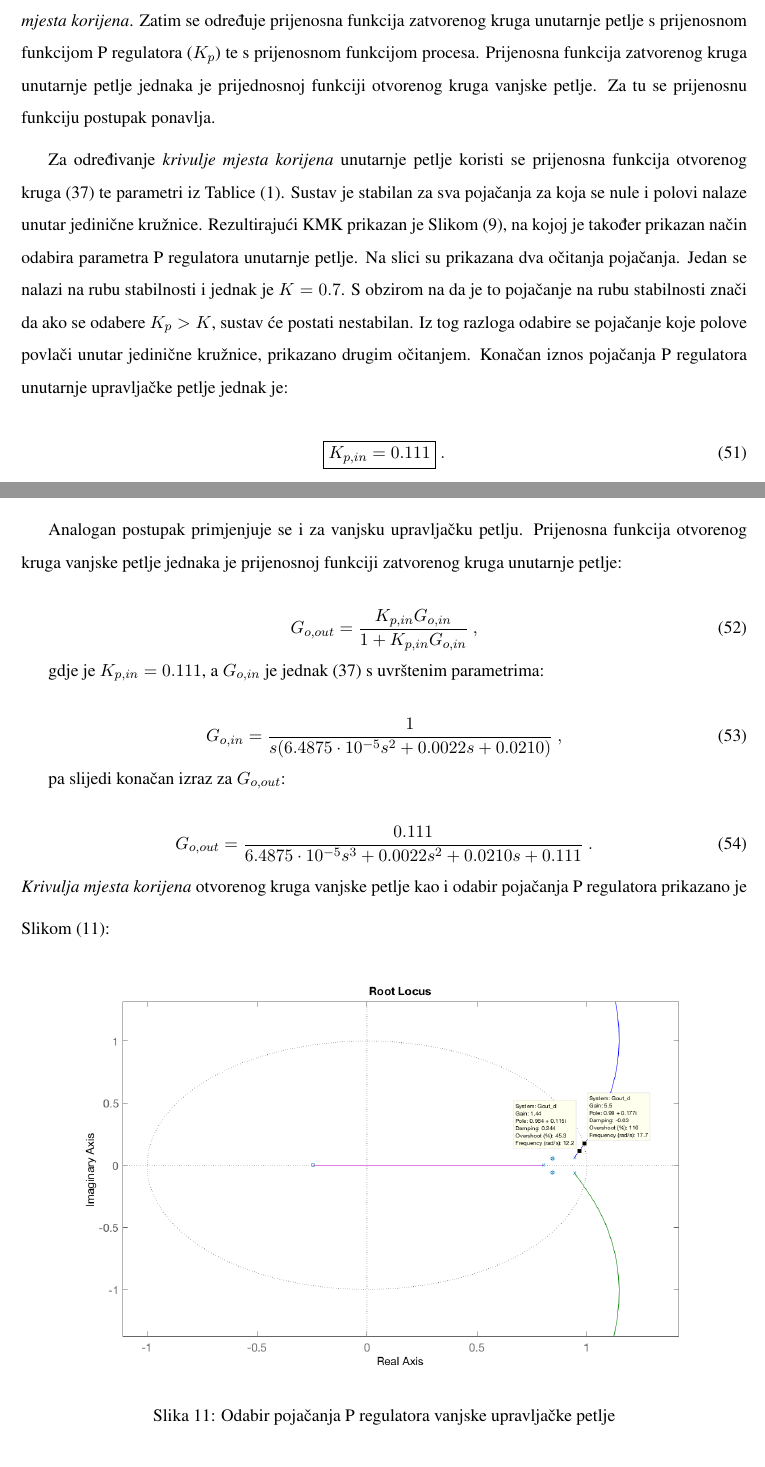
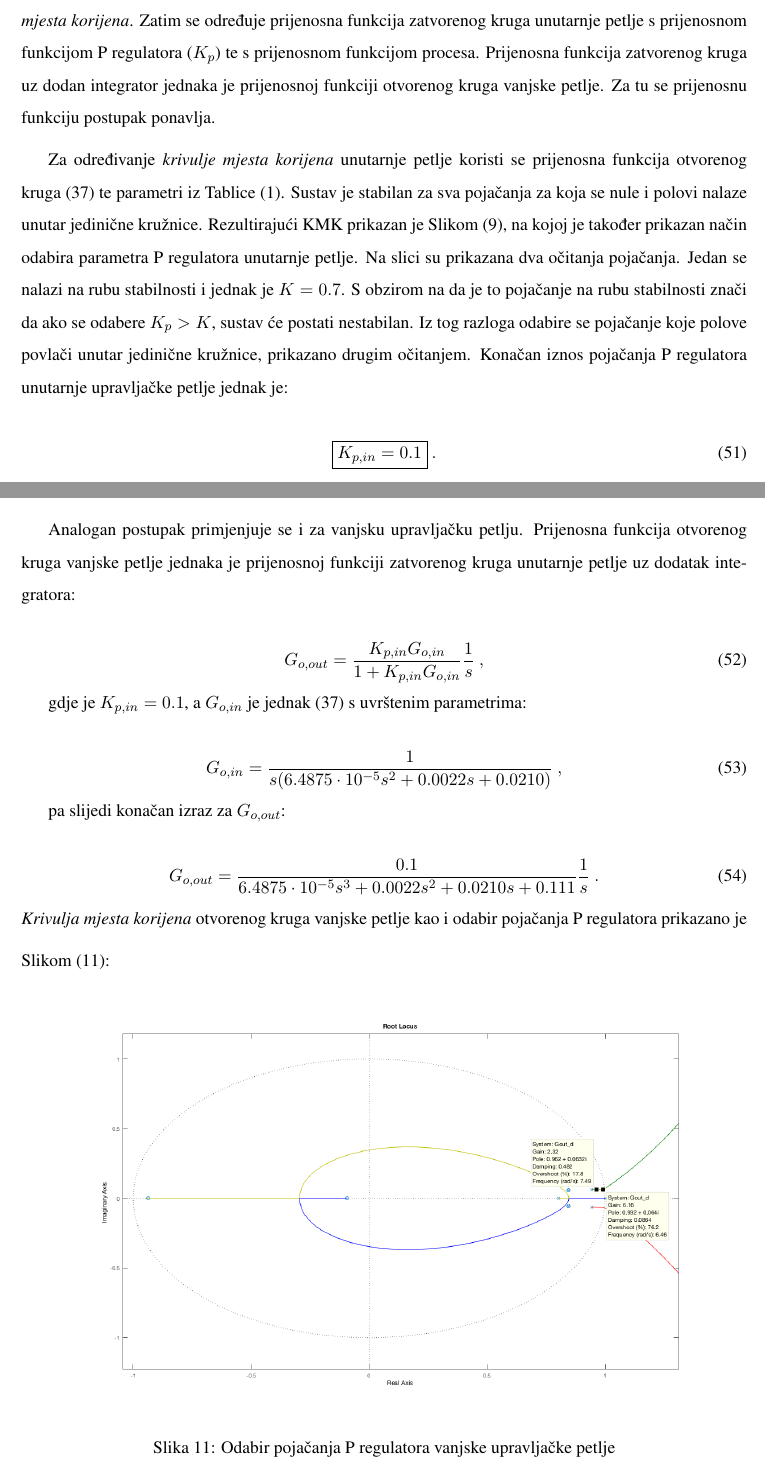
Before and after one commit to martinatomic/Rektor_2017, a LaTeX document (Rektor_2017/rektor_2017.tex, which reads Rektor_2017/Kontrola/Kontrola.tex): two parts of pages 25 and 27 of 61, joined at a grey line, cut so that both start at the same text. Compiled offline with pdfLaTeX.

Commit message:
Changes to outer closed loop control.

```diff
--- a/Rektor_2017/Kontrola/Kontrola.tex
+++ b/Rektor_2017/Kontrola/Kontrola.tex
@@ -182,7 +182,7 @@ Modeliran je koncept i odabrana je upravljačka struktura, stoga još preostaje
 
 \medskip
 
-Određivanje parametara regulatora obavlja se u dva koraka. Prvo se određuje pojačanje unutarnje petlje prema izrazu za prijenosnu funkciju otvorenog kruga sustava (\ref{eq:tf}) koristeći postupak \textit{krivulje mjesta korijena}. Zatim se određuje prijenosna funkcija zatvorenog kruga unutarnje petlje s prijenosnom funkcijom P regulatora ($K_{p}$) te s prijenosnom funkcijom procesa. Prijenosna funkcija zatvorenog  kruga unutarnje petlje jednaka je prijednosnoj funkciji otvorenog kruga vanjske petlje. Za tu se prijenosnu funkciju postupak ponavlja.
+Određivanje parametara regulatora obavlja se u dva koraka. Prvo se određuje pojačanje unutarnje petlje prema izrazu za prijenosnu funkciju otvorenog kruga sustava (\ref{eq:tf}) koristeći postupak \textit{krivulje mjesta korijena}. Zatim se određuje prijenosna funkcija zatvorenog kruga unutarnje petlje s prijenosnom funkcijom P regulatora ($K_{p}$) te s prijenosnom funkcijom procesa. Prijenosna funkcija zatvorenog kruga uz dodan integrator jednaka je prijenosnoj funkciji otvorenog kruga vanjske petlje. Za tu se prijenosnu funkciju postupak ponavlja.
 
 \medskip
 
@@ -190,7 +190,7 @@ Za određivanje \textit{krivulje mjesta korijena} unutarnje petlje koristi se pr
 
  \begin{equation}
  \boxed{
- K_{p,in} = 0.111
+ K_{p,in} = 0.1
  } \ .
  \label{eq:Kp_in}
  \end{equation}
@@ -213,14 +213,14 @@ Stabilnost zatvorenog kruga unutarnje petlje može se ispitati odzivom prijenosn
 \end{figure}
 
 
-Analogan postupak primjenjuje se i za vanjsku upravljačku petlju. Prijenosna funkcija otvorenog kruga vanjske petlje jednaka je prijenosnoj funkciji zatvorenog kruga unutarnje petlje:
+Analogan postupak primjenjuje se i za vanjsku upravljačku petlju. Prijenosna funkcija otvorenog kruga vanjske petlje jednaka je prijenosnoj funkciji zatvorenog kruga unutarnje petlje uz dodatak integratora:
 
 \begin{equation}
-G_{o,out} = \frac{K_{p,in}G_{o,in}}{1 + K_{p,in}G_{o,in}} \ ,
+G_{o,out} = \frac{K_{p,in}G_{o,in}}{1 + K_{p,in}G_{o,in}} \frac{1}{s}\ ,
 \label{eq:tf2}
 \end{equation}
 
-gdje je $K_{p,in} = 0.111$, a $G_{o,in}$  je jednak (\ref{eq:tf}) s uvrštenim parametrima:
+gdje je $K_{p,in} = 0.1$, a $G_{o,in}$  je jednak (\ref{eq:tf}) s uvrštenim parametrima:
 
 
 \begin{equation}
@@ -231,7 +231,7 @@ G_{o,in} = \frac{1}{s(6.4875\cdot10^{-5}s^{2} + 0.0022s  + 0.0210)} \ ,
 pa slijedi konačan izraz za $G_{o,out}$:
 
 \begin{equation}
-G_{o,out} = \frac{0.111}{6.4875\cdot10^{-5}s^{3} + 0.0022s^{2}  + 0.0210s + 0.111} \ .
+G_{o,out} = \frac{0.1}{6.4875\cdot10^{-5}s^{3} + 0.0022s^{2}  + 0.0210s + 0.111} \frac{1}{s} \ .
 \label{eq:Ginz}
 \end{equation}
 \medskip
@@ -239,7 +239,7 @@ G_{o,out} = \frac{0.111}{6.4875\cdot10^{-5}s^{3} + 0.0022s^{2}  + 0.0210s + 0.11
 
 \begin{figure}[H]
 	\centering
-	\includegraphics[width=\textwidth]{vanjska_Kp}
+	\includegraphics[width=\textwidth]{vanjska_Kp2}
 	\caption{Odabir pojačanja P regulatora vanjske upravljačke petlje}
 	\label{fig:vanjska_Kp}
 \end{figure}
```
Also changed, not shown: Rektor_2017/Identifikacija/figures/vanjska_Kp.png, Rektor_2017/Identifikacija/figures/vanjska_step.png, Rektor_2017/Kontrola/figures/vanjska_Kp.png (deleted), Rektor_2017/Kontrola/figures/vanjska_Kp2.png (added), Rektor_2017/Kontrola/figures/vanjska_step.png, Rektor_2017/Kontrola/Kontrola.tex (4 more changed lines).
